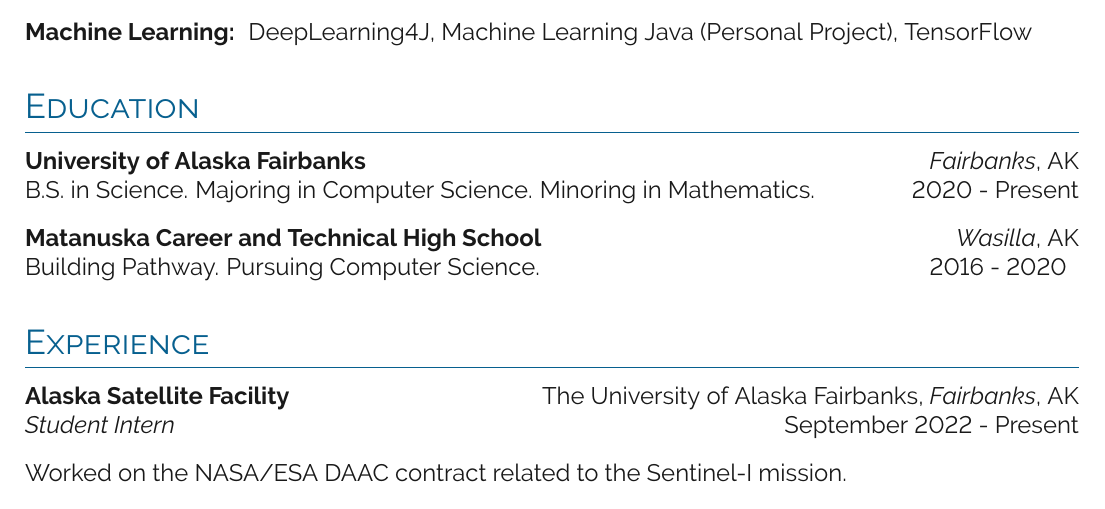
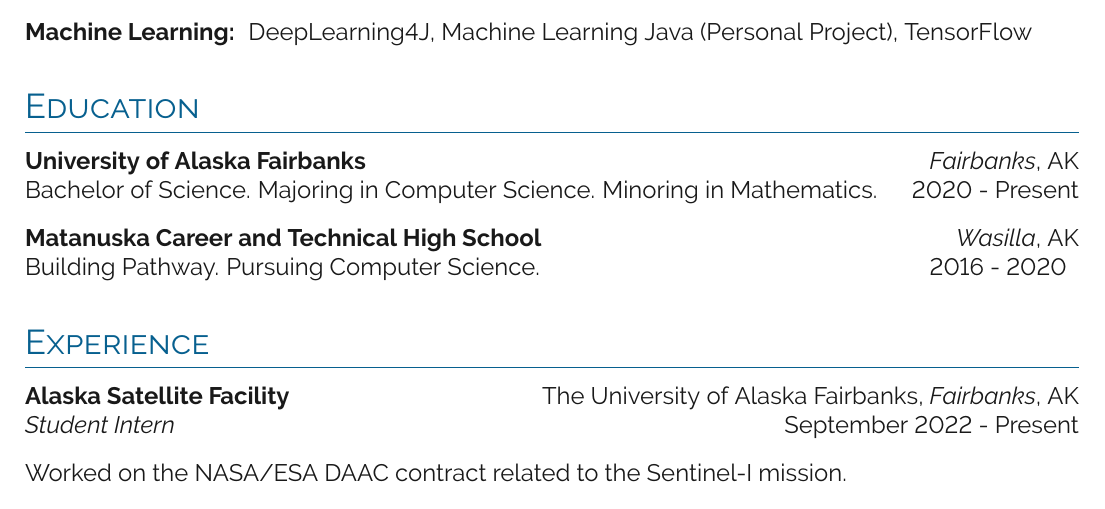
Before and after one commit to kalebvonburris/kalebvonburris, a LaTeX CV (resume/resume.tex, which reads resume/sections/education.tex): part of the page, cut so that both start at the same text. Compiled offline with pdfLaTeX.

Commit message:
B.S. means Bachelor of Science

```diff
--- a/resume/sections/education.tex
+++ b/resume/sections/education.tex
@@ -2,7 +2,7 @@
 
 {\textbf{University of Alaska Fairbanks}}\hfill{\textit{Fairbanks}, AK}
 
-{B.S. in Science. Majoring in Computer Science. Minoring in Mathematics.}\hfill{2020 - Present}
+{Bachelor of Science. Majoring in Computer Science. Minoring in Mathematics.}\hfill{2020 - Present}
 
 \bigbreak
 
```
Also changed, not shown: resume/resume.pdf, 1 other file.
